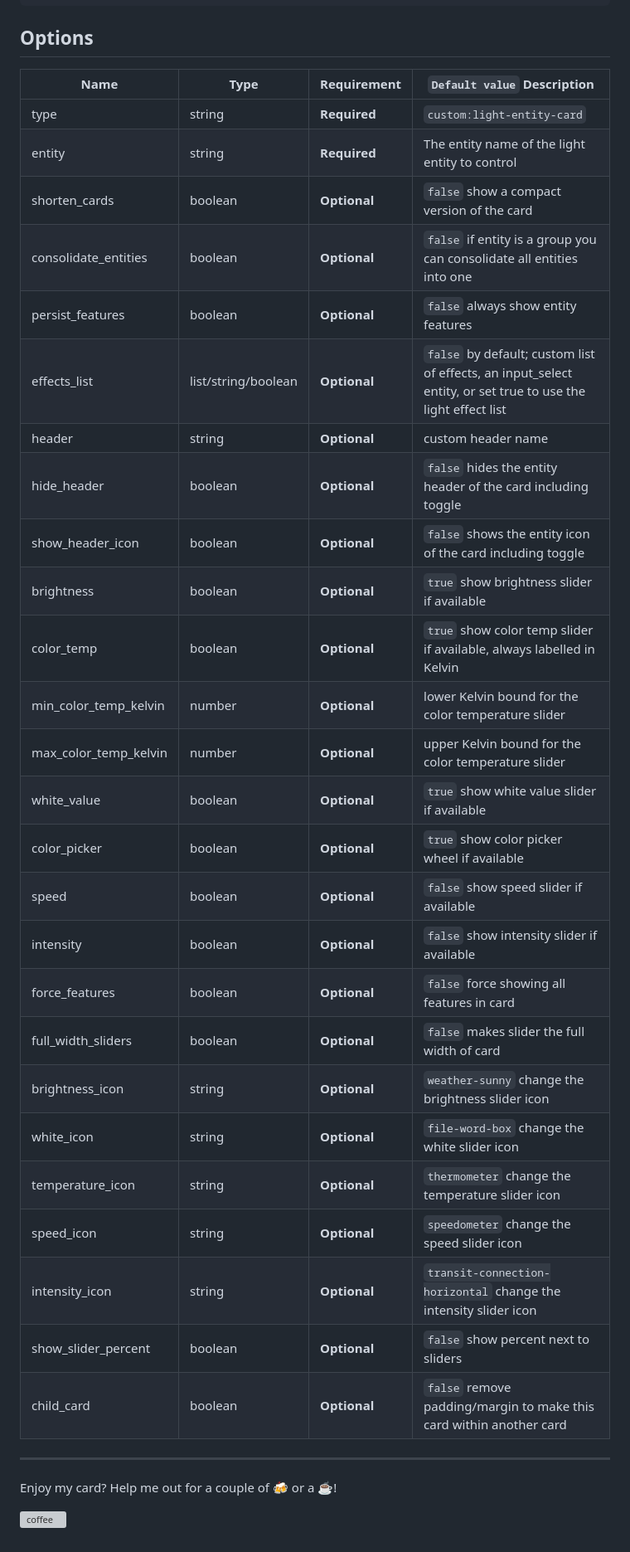
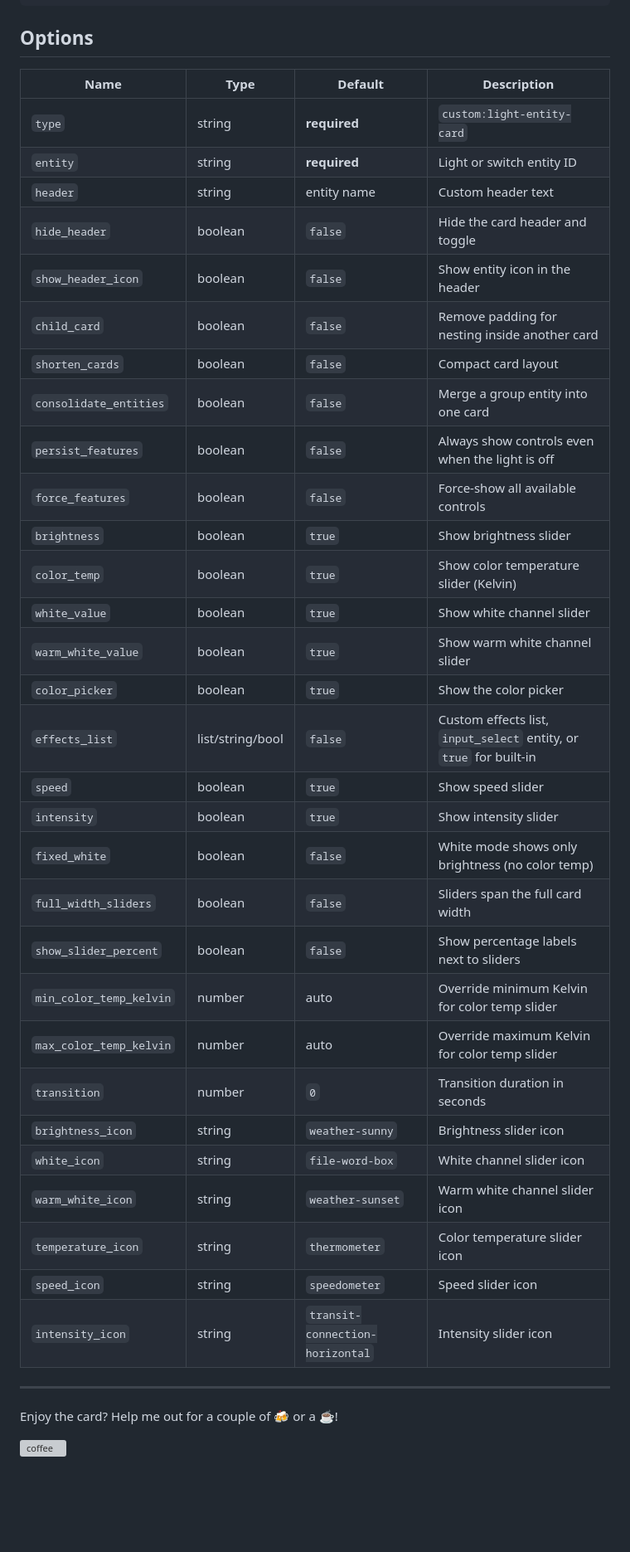
Before and after one commit to Antonio112009/rgb-light-control, a Markdown page: README.md, the part around one of its changes. Shown at 83% size. Rendered like a GitHub page; blank space fills up the shorter version; grey boxes are pictures that could not be loaded.

Commit message:
docs: rewrite README with updated features and options
Co-Authored-By: Claude Opus 4.6 (1M context) <noreply@anthropic.com>

```diff
--- a/README.md
+++ b/README.md
@@ -60,44 +92,48 @@ group: true
 
 ## Options
 
-| Name                 | Type                | Requirement  | `Default value` Description                                                 |
-| -------------------- | ------------------- | ------------ | --------------------------------------------------------------------------- |
-| type                 | string              | **Required** | `custom:light-entity-card`                                                  |
-| entity               | string              | **Required** | The entity name of the light entity to control                              |
-| shorten_cards        | boolean             | **Optional** | `false` show a compact version of the card                                  |
-| consolidate_entities | boolean             | **Optional** | `false` if entity is a group you can consolidate all entities into one      |
-| persist_features     | boolean             | **Optional** | `false` always show entity features                                         |
-| effects_list         | list/string/boolean | **Optional** | `false` by default; custom list of effects, an input_select entity, or set true to use the light effect list |
-| header               | string              | **Optional** | custom header name                                                          |
-| hide_header          | boolean             | **Optional** | `false` hides the entity header of the card including toggle                |
-| show_header_icon     | boolean             | **Optional** | `false` shows the entity icon of the card including toggle                  |
-| brightness           | boolean             | **Optional** | `true` show brightness slider if available                                  |
-| color_temp           | boolean             | **Optional** | `true` show color temp slider if available, always labelled in Kelvin       |
-| min_color_temp_kelvin| number              | **Optional** | lower Kelvin bound for the color temperature slider                         |
-| max_color_temp_kelvin| number              | **Optional** | upper Kelvin bound for the color temperature slider                         |
-| white_value          | boolean             | **Optional** | `true` show white value slider if available                                 |
-| color_picker         | boolean             | **Optional** | `true` show color picker wheel if available                                 |
-| speed                | boolean             | **Optional** | `false` show speed slider if available                                      |
-| intensity            | boolean             | **Optional** | `false` show intensity slider if available                                  |
-| force_features       | boolean             | **Optional** | `false` force showing all features in card                                  |
-| full_width_sliders   | boolean             | **Optional** | `false` makes slider the full width of card                                 |
-| brightness_icon      | string              | **Optional** | `weather-sunny` change the brightness slider icon                           |
-| white_icon           | string              | **Optional** | `file-word-box` change the white slider icon                                |
-| temperature_icon     | string              | **Optional** | `thermometer` change the temperature slider icon                            |
-| speed_icon           | string              | **Optional** | `speedometer` change the speed slider icon                                  |
-| intensity_icon       | string              | **Optional** | `transit-connection-horizontal` change the intensity slider icon            |
-| show_slider_percent  | boolean             | **Optional** | `false` show percent next to sliders                                        |
-| child_card           | boolean             | **Optional** | `false` remove padding/margin to make this card within another card         |
+| Name | Type | Default | Description |
+| --- | --- | --- | --- |
+| `type` | string | **required** | `custom:light-entity-card` |
+| `entity` | string | **required** | Light or switch entity ID |
+| `header` | string | entity name | Custom header text |
+| `hide_header` | boolean | `false` | Hide the card header and toggle |
+| `show_header_icon` | boolean | `false` | Show entity icon in the header |
+| `child_card` | boolean | `false` | Remove padding for nesting inside another card |
+| `shorten_cards` | boolean | `false` | Compact card layout |
+| `consolidate_entities` | boolean | `false` | Merge a group entity into one card |
+| `persist_features` | boolean | `false` | Always show controls even when the light is off |
+| `force_features` | boolean | `false` | Force-show all available controls |
+| `brightness` | boolean | `true` | Show brightness slider |
+| `color_temp` | boolean | `true` | Show color temperature slider (Kelvin) |
+| `white_value` | boolean | `true` | Show white channel slider |
+| `warm_white_value` | boolean | `true` | Show warm white channel slider |
+| `color_picker` | boolean | `true` | Show the color picker |
+| `effects_list` | list/string/bool | `false` | Custom effects list, `input_select` entity, or `true` for built-in |
+| `speed` | boolean | `true` | Show speed slider |
+| `intensity` | boolean | `true` | Show intensity slider |
+| `fixed_white` | boolean | `false` | White mode shows only brightness (no color temp) |
+| `full_width_sliders` | boolean | `false` | Sliders span the full card width |
+| `show_slider_percent` | boolean | `false` | Show percentage labels next to sliders |
+| `min_color_temp_kelvin` | number | auto | Override minimum Kelvin for color temp slider |
+| `max_color_temp_kelvin` | number | auto | Override maximum Kelvin for color temp slider |
+| `transition` | number | `0` | Transition duration in seconds |
+| `brightness_icon` | string | `weather-sunny` | Brightness slider icon |
+| `white_icon` | string | `file-word-box` | White channel slider icon |
+| `warm_white_icon` | string | `weather-sunset` | Warm white channel slider icon |
+| `temperature_icon` | string | `thermometer` | Color temperature slider icon |
+| `speed_icon` | string | `speedometer` | Speed slider icon |
+| `intensity_icon` | string | `transit-connection-horizontal` | Intensity slider icon |
 
 ---
 
-Enjoy my card? Help me out for a couple of :beers: or a :coffee:!
+Enjoy the card? Help me out for a couple of :beers: or a :coffee:!
 
 [![coffee](https://www.buymeacoffee.com/assets/img/custom_images/black_img.png)](https://www.buymeacoffee.com/JMISm06AD)
 
-[commits-shield]: https://img.shields.io/github/commit-activity/y/Antonio112009/rgb-light-control.svg?style=for-the-badge
-[commits]: https://github.com/Antonio112009/rgb-light-control/commits/master
+[releases-shield]: https://img.shields.io/github/release/Antonio112009/rgb-light-control.svg?style=for-the-badge
+[releases]: https://github.com/Antonio112009/rgb-light-control/releases
 [license-shield]: https://img.shields.io/github/license/Antonio112009/rgb-light-control.svg?style=for-the-badge
 [maintenance-shield]: https://img.shields.io/badge/maintainer-%40Antonio112009-blue.svg?style=for-the-badge
-[releases-shield]: https://img.shields.io/github/release/Antonio112009/rgb-light-control.svg?style=for-the-badge
-[releases]: https://github.com/Antonio112009/rgb-light-control/releases
+[hacs-shield]: https://img.shields.io/badge/HACS-Default-orange.svg?style=for-the-badge
+[hacs]: https://github.com/hacs/integration
```
Also changed, not shown: other parts of README.md (+55 -23 lines).
